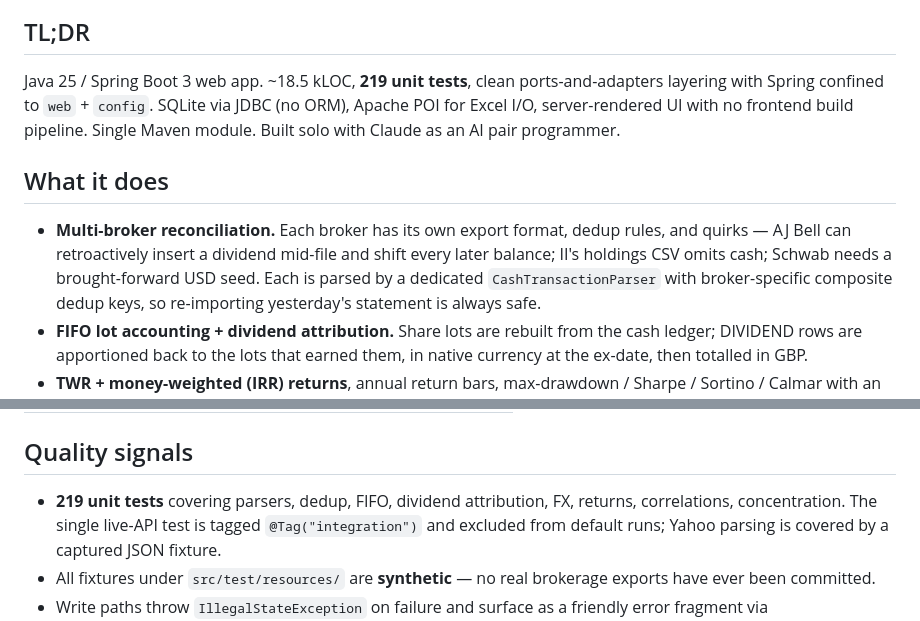
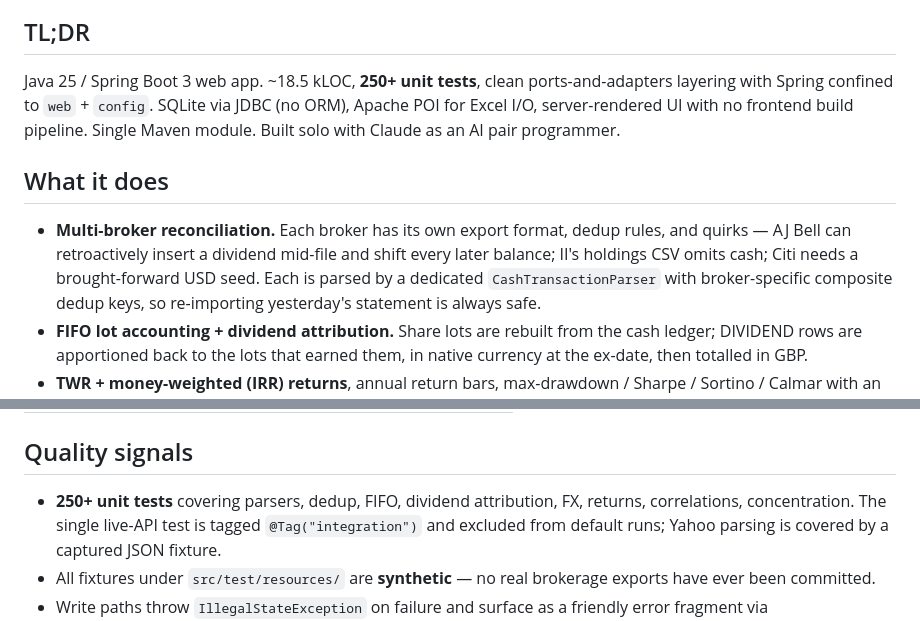
Before and after one commit to tomK8/portfolio-bench, a Markdown page: README.md, 2 parts joined by grey strips. Rendered like a GitHub page.

Commit message:
Fix Schwab→Citi and update stale test count to 250+
Co-Authored-By: Claude Sonnet 4.6 <noreply@anthropic.com>

```diff
--- a/README.md
+++ b/README.md
@@ -14,7 +14,7 @@ through a server-side Thymeleaf + htmx + Chart.js UI.
 
 ## TL;DR
 
-Java 25 / Spring Boot 3 web app. ~18.5 kLOC, **219 unit tests**, clean
+Java 25 / Spring Boot 3 web app. ~18.5 kLOC, **250+ unit tests**, clean
 ports-and-adapters layering with Spring confined to `web` + `config`. SQLite via JDBC
 (no ORM), Apache POI for Excel I/O, server-rendered UI with no frontend build
 pipeline. Single Maven module. Built solo with Claude as an AI pair programmer.
@@ -23,7 +23,7 @@ pipeline. Single Maven module. Built solo with Claude as an AI pair programmer.
 
 - **Multi-broker reconciliation.** Each broker has its own export format, dedup
   rules, and quirks — AJ Bell can retroactively insert a dividend mid-file and shift
-  every later balance; II's holdings CSV omits cash; Schwab needs a brought-forward
+  every later balance; II's holdings CSV omits cash; Citi needs a brought-forward
   USD seed. Each is parsed by a dedicated `CashTransactionParser` with broker-specific
   composite dedup keys, so re-importing yesterday's statement is always safe.
 - **FIFO lot accounting + dividend attribution.** Share lots are rebuilt from the cash
@@ -77,7 +77,7 @@ architecture document.
 
 ## Quality signals
 
-- **219 unit tests** covering parsers, dedup, FIFO, dividend attribution, FX, returns,
+- **250+ unit tests** covering parsers, dedup, FIFO, dividend attribution, FX, returns,
   correlations, concentration. The single live-API test is tagged `@Tag("integration")`
   and excluded from default runs; Yahoo parsing is covered by a captured JSON fixture.
 - All fixtures under `src/test/resources/` are **synthetic** — no real brokerage
```
